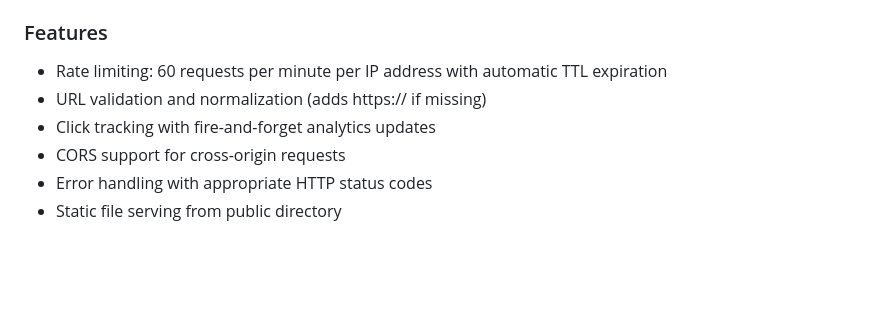
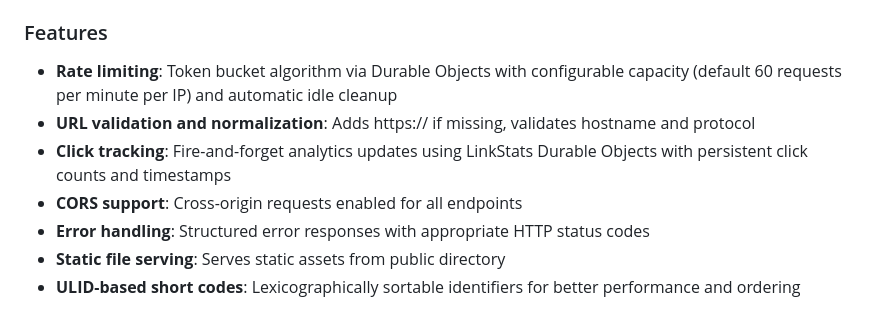
Before and after one commit to davidyen1124/ultra-short, a Markdown page: CLAUDE.md, the part around one of its changes. Rendered like a GitHub page; blank space fills up the shorter version.

```diff
--- a/CLAUDE.md
+++ b/CLAUDE.md
@@ -61,9 +77,10 @@ This is a Cloudflare Workers-based URL shortener service built with the Hono fra
 
 ### Features
 
-- Rate limiting: 60 requests per minute per IP address with automatic TTL expiration
-- URL validation and normalization (adds https:// if missing)
-- Click tracking with fire-and-forget analytics updates
-- CORS support for cross-origin requests
-- Error handling with appropriate HTTP status codes
-- Static file serving from public directory
+- **Rate limiting**: Token bucket algorithm via Durable Objects with configurable capacity (default 60 requests per minute per IP) and automatic idle cleanup
+- **URL validation and normalization**: Adds https:// if missing, validates hostname and protocol
+- **Click tracking**: Fire-and-forget analytics updates using LinkStats Durable Objects with persistent click counts and timestamps
+- **CORS support**: Cross-origin requests enabled for all endpoints
+- **Error handling**: Structured error responses with appropriate HTTP status codes
+- **Static file serving**: Serves static assets from public directory
+- **ULID-based short codes**: Lexicographically sortable identifiers for better performance and ordering
```
Also changed, not shown: other parts of CLAUDE.md (+25 -9 lines).
